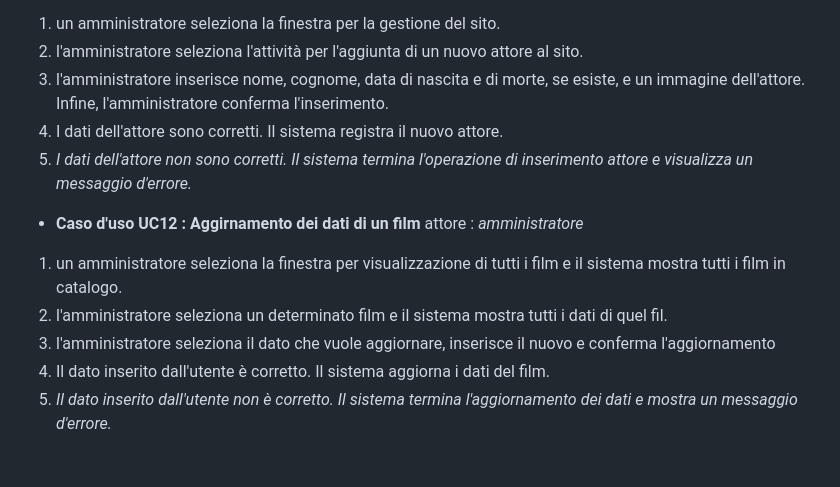
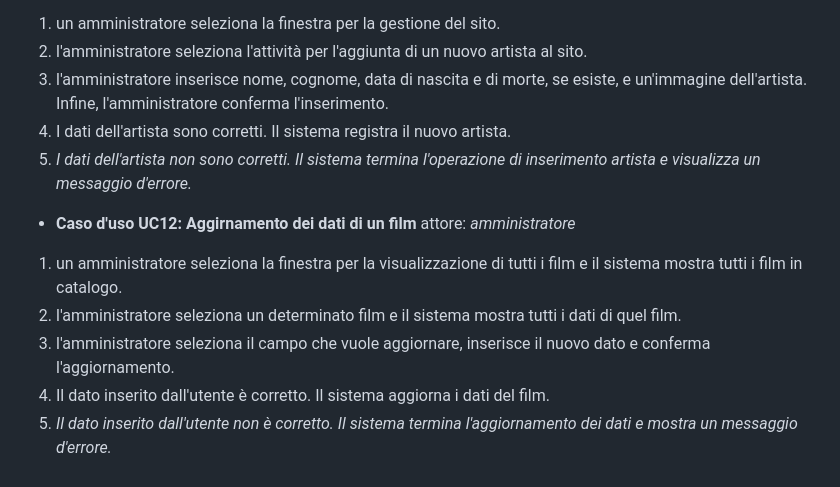
Before and after one commit to corniciluca/siw-movie, a Markdown page: README.md, the part around the change printed below. Drawn GitHub-style.

```diff
--- a/README.md
+++ b/README.md
@@ -59,12 +59,12 @@ Progetto siw-movie per l'esame di SIW
 1. un amministratore seleziona la finestra per la gestione del sito.
-2. l'amministratore seleziona l'attività per l'aggiunta di un nuovo attore al sito.
-3. l'amministratore inserisce nome, cognome, data di nascita e di morte, se esiste, e un immagine dell'attore. Infine, l'amministratore conferma l'inserimento.
-4. I dati dell'attore sono corretti. Il sistema registra il nuovo attore.
-5. _I dati dell'attore non sono corretti. Il sistema termina l'operazione di inserimento attore e visualizza un messaggio d'errore._
+2. l'amministratore seleziona l'attività per l'aggiunta di un nuovo artista al sito.
+3. l'amministratore inserisce nome, cognome, data di nascita e di morte, se esiste, e un'immagine dell'artista. Infine, l'amministratore conferma l'inserimento.
+4. I dati dell'artista sono corretti. Il sistema registra il nuovo artista.
+5. _I dati dell'artista non sono corretti. Il sistema termina l'operazione di inserimento artista e visualizza un messaggio d'errore._
 
-* **Caso d'uso UC12 : Aggirnamento dei dati di un film**  attore : _amministratore_
-1. un amministratore seleziona la finestra per visualizzazione di tutti i film e il sistema mostra tutti i film in catalogo.
-2. l'amministratore seleziona un determinato film e il sistema mostra tutti i dati di quel fil.
-3. l'amministratore seleziona il dato che vuole aggiornare, inserisce il nuovo e conferma l'aggiornamento
+* **Caso d'uso UC12: Aggirnamento dei dati di un film**  attore: _amministratore_
+1. un amministratore seleziona la finestra per la visualizzazione di tutti i film e il sistema mostra tutti i film in catalogo.
+2. l'amministratore seleziona un determinato film e il sistema mostra tutti i dati di quel film.
+3. l'amministratore seleziona il campo che vuole aggiornare, inserisce il nuovo dato e conferma l'aggiornamento.
 5. Il dato inserito dall'utente è corretto. Il sistema aggiorna i dati del film.
 6. _Il dato inserito dall'utente non è corretto. Il sistema termina l'aggiornamento dei dati e mostra un messaggio d'errore._
```
Also changed, not shown: other parts of README.md (+25 -25 lines).
